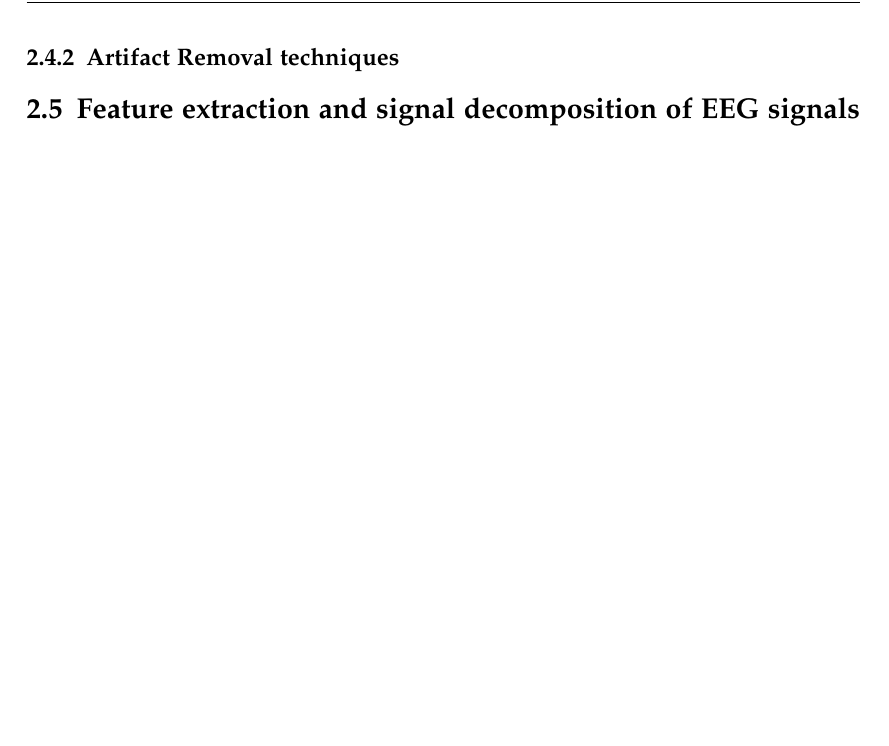
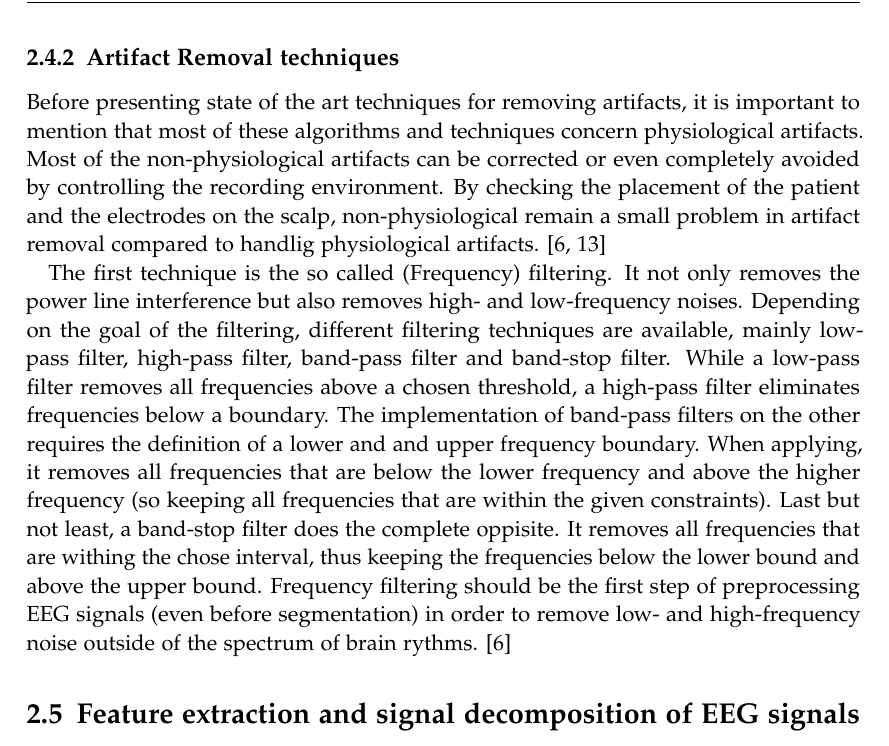
Before and after one commit to Lukas1305-red/bachelor-thesis-music-eeg-genre-classifier, a LaTeX thesis (thesis/thesis.tex, which reads thesis/chapters/02_theoretical_background.tex): part of page 14 of 36, cut so that both start at the same text. Compiled offline with pdfLaTeX.

Commit message:
Write about frequency filtering.

```diff
--- a/thesis/chapters/02_theoretical_background.tex
+++ b/thesis/chapters/02_theoretical_background.tex
@@ -36,4 +36,6 @@
         On the other hand, there are the so called non-physiological artifacts coming from outside-world intereference. The most common source is hereby the electrical intereference originating from the power line (50 Hz in Europe). This generally can be reduced by shielding cable or moving the subject far away from the power source. \cite{hu2019eeg} \par
         Another very common non-physiological artifact is the poor placement of electrodes on the scalp as the created DC potential is disturbed. Therefore, electrodes should be checked regularly to ensure high quality recordings. \cite{hu2019eeg} \par
     \subsection{Artifact Removal techniques}
+      Before presenting state of the art techniques for removing artifacts, it is important to mention that most of these algorithms and techniques concern physiological artifacts. Most of the non-physiological artifacts can be corrected or even completely avoided by controlling the recording environment. By checking the placement of the patient and the electrodes on the scalp, non-physiological remain a small problem in artifact removal compared to handlig physiological artifacts. \cite{hu2019eeg,Uriguen_2015} \par
+      The first technique is the so called (Frequency) filtering. It not only removes the power line interference but also removes high- and low-frequency noises. Depending on the goal of the filtering, different filtering techniques are available, mainly low-pass filter, high-pass filter, band-pass filter and band-stop filter. While a low-pass filter removes all frequencies above a chosen threshold, a high-pass filter eliminates frequencies below a boundary. The implementation of band-pass filters on the other requires the definition of a lower and and upper frequency boundary. When applying, it removes all frequencies that are below the lower frequency and above the higher frequency (so keeping all frequencies that are within the given constraints). Last but not least, a band-stop filter does the complete oppisite. It removes all frequencies that are withing the chose interval, thus keeping the frequencies below the lower bound and above the upper bound. Frequency filtering should be the first step of preprocessing \ac{EEG} signals (even before segmentation) in order to remove low- and high-frequency noise outside of the spectrum of brain rythms. \cite{hu2019eeg} \par
   \section{Feature extraction and signal decomposition of EEG signals}
```
Also changed, not shown: thesis/chapters/05_methodology.tex (+1 -1 lines), 1 other file.
